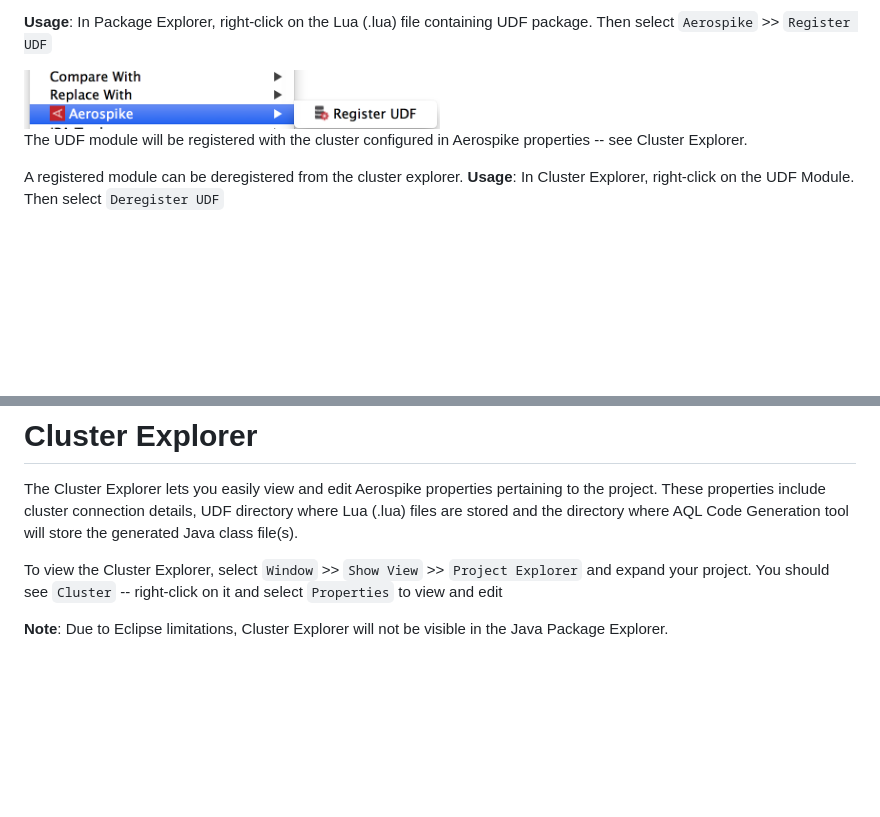
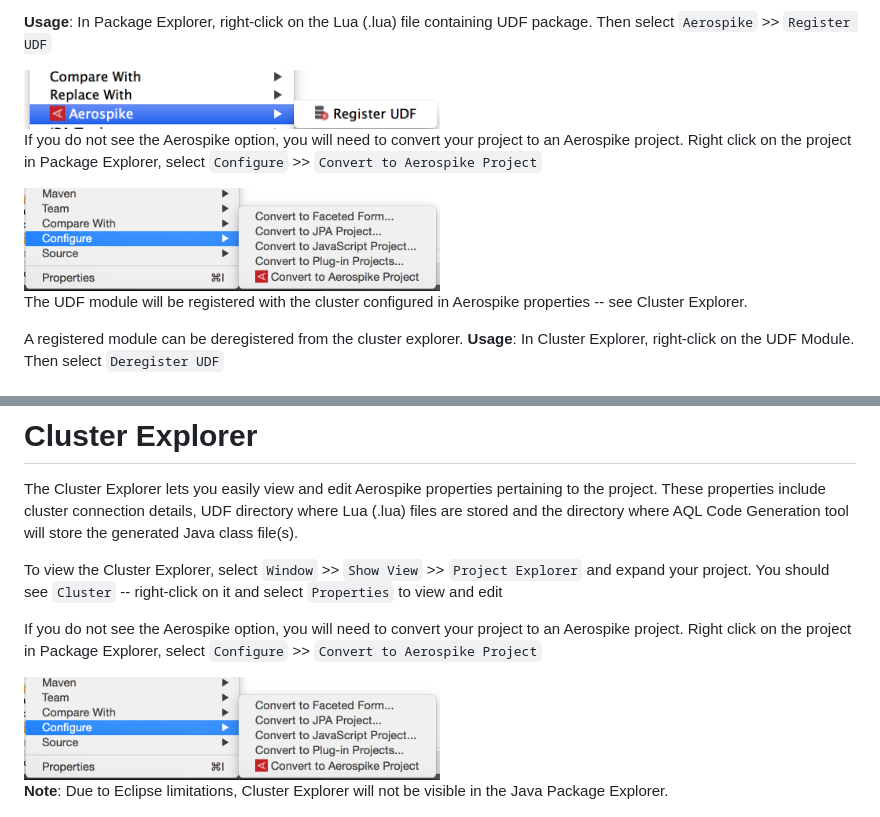
Before and after one commit to aerospike-community/eclipse-tools, a Markdown page: README.md, 2 parts joined by grey strips. Rendered like a GitHub page; pictures changed too: assets/eclipse_convert_to_aerospike.png (added); blank space fills up the shorter version.

Commit message:
Added documentation to tell users to convert a project to Aerospike before using the AQL Browser or register a UDF

```diff
--- a/README.md
+++ b/README.md
@@ -75,6 +75,10 @@ User Defined Functions need to be registered with the cluster before they are av
 
 <img src="assets/eclipse_register_udf.png" alt="Figure 3" width="50%" height="50%"/>
 
+If you do not see the Aerospike option, you will need to convert your project to an Aerospike project. Right click on the project in Package Explorer, select `Configure` >> `Convert to Aerospike Project`
+
+<img src="assets/eclipse_convert_to_aerospike.png" alt="Convert Project" width="50%" height="50%"/>
+
 The UDF module will be registered with the cluster configured in Aerospike properties -- see Cluster Explorer.
 
 A registered module can be deregistered from the cluster explorer.
@@ -121,6 +125,10 @@ The Cluster Explorer lets you easily view and edit Aerospike properties pertaini
 
 To view the Cluster Explorer, select `Window` >> `Show View` >> `Project Explorer` and expand your project. You should see `Cluster` -- right-click on it and select `Properties` to view and edit
 
+If you do not see the Aerospike option, you will need to convert your project to an Aerospike project. Right click on the project in Package Explorer, select `Configure` >> `Convert to Aerospike Project`
+
+<img src="assets/eclipse_convert_to_aerospike.png" alt="Convert Project" width="50%" height="50%"/>
+
 **Note**: Due to Eclipse limitations, Cluster Explorer will not be visible in the Java Package Explorer.
 
 <img src="assets/eclipse_aerospike_properties.png" alt="Figure 1" width="50%" height="50%"/>
```
Also changed, not shown: other parts of README.md (+6 -0 lines).
